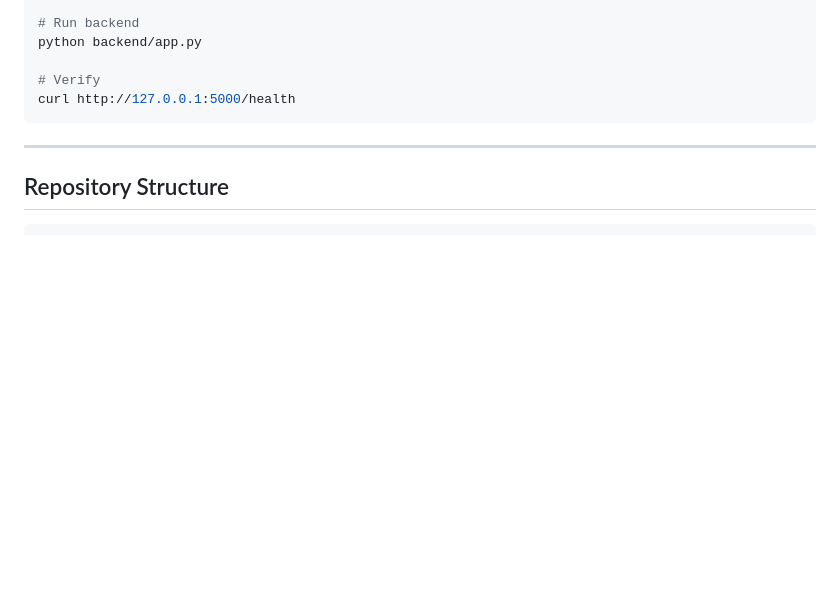
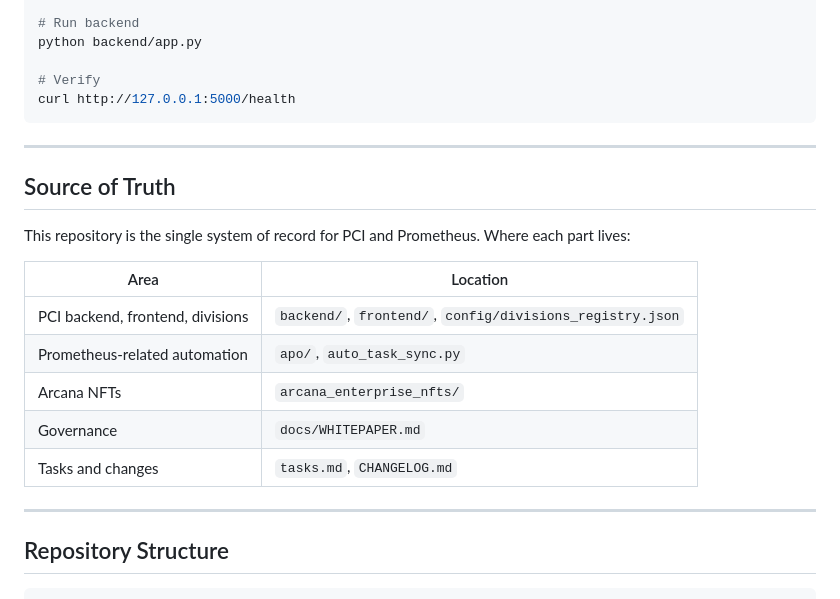
Before and after one commit to critter2881/Positive-Change-Institute-LLC, a Markdown page: README.md, the part around the change. Drawn GitHub-style; blank space fills up the shorter version.

Commit message:
Add Source of Truth map to README and ARCHITECTURE
Co-authored-by: critter2881 <252527164+critter2881@users.noreply.github.com>

````diff
--- a/README.md
+++ b/README.md
@@ -70,6 +70,20 @@ python backend/app.py
 # Verify
 curl http://127.0.0.1:5000/health
 ```
+
+---
+
+## Source of Truth
+
+This repository is the single system of record for PCI and Prometheus. Where each part lives:
+
+| Area | Location |
+|------|----------|
+| PCI backend, frontend, divisions | `backend/`, `frontend/`, `config/divisions_registry.json` |
+| Prometheus-related automation | `apo/`, `auto_task_sync.py` |
+| Arcana NFTs | `arcana_enterprise_nfts/` |
+| Governance | `docs/WHITEPAPER.md` |
+| Tasks and changes | `tasks.md`, `CHANGELOG.md` |
 
 ---
 
````
Also changed, not shown: docs/ARCHITECTURE.md (+12 -0 lines).
